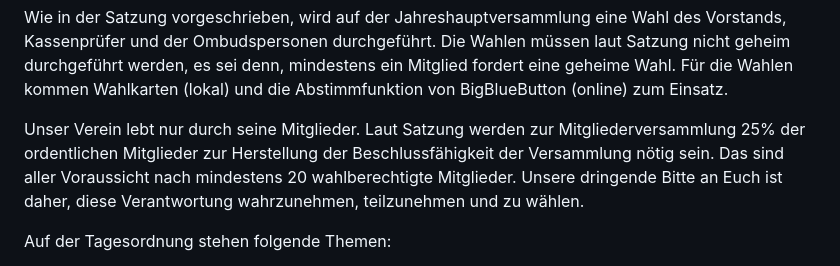
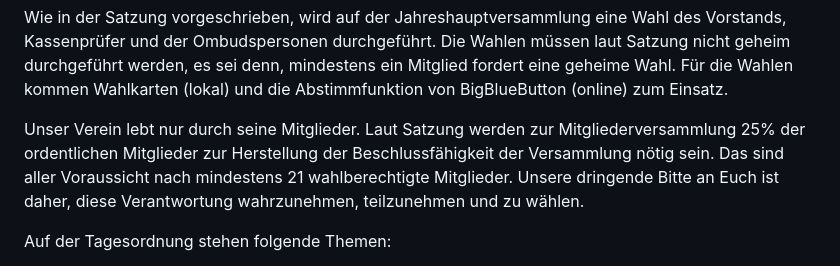
Before and after one commit to DE-RSE/materials, a Markdown page: Einladung_Jahreshauptversammlung/Einladung_Jahreshauptversammlung_2026.md, the part around the change. Rendered like a GitHub page.

```diff
--- a/Einladung_Jahreshauptversammlung/Einladung_Jahreshauptversammlung_2026.md
+++ b/Einladung_Jahreshauptversammlung/Einladung_Jahreshauptversammlung_2026.md
@@ -5,7 +5,7 @@ der de-RSE e.V. lädt alle Vereinsmitglieder zur ordentlichen Jahreshauptversamm
 
 Wie in der Satzung vorgeschrieben, wird auf der Jahreshauptversammlung eine Wahl des Vorstands, Kassenprüfer und der Ombudspersonen durchgeführt. Die Wahlen müssen laut Satzung nicht geheim durchgeführt werden, es sei denn, mindestens ein Mitglied fordert eine geheime Wahl. Für die Wahlen kommen Wahlkarten (lokal) und die Abstimmfunktion von BigBlueButton (online) zum Einsatz.
 
-Unser Verein lebt nur durch seine Mitglieder. Laut Satzung werden zur Mitgliederversammlung 25% der ordentlichen Mitglieder zur Herstellung der Beschlussfähigkeit der Versammlung nötig sein. Das sind aller Voraussicht nach mindestens 20 wahlberechtigte Mitglieder. Unsere dringende Bitte an Euch ist daher, diese Verantwortung wahrzunehmen, teilzunehmen und zu wählen.
+Unser Verein lebt nur durch seine Mitglieder. Laut Satzung werden zur Mitgliederversammlung 25% der ordentlichen Mitglieder zur Herstellung der Beschlussfähigkeit der Versammlung nötig sein. Das sind aller Voraussicht nach mindestens 21 wahlberechtigte Mitglieder. Unsere dringende Bitte an Euch ist daher, diese Verantwortung wahrzunehmen, teilzunehmen und zu wählen.
 
 Auf der Tagesordnung stehen folgende Themen:
 
```
